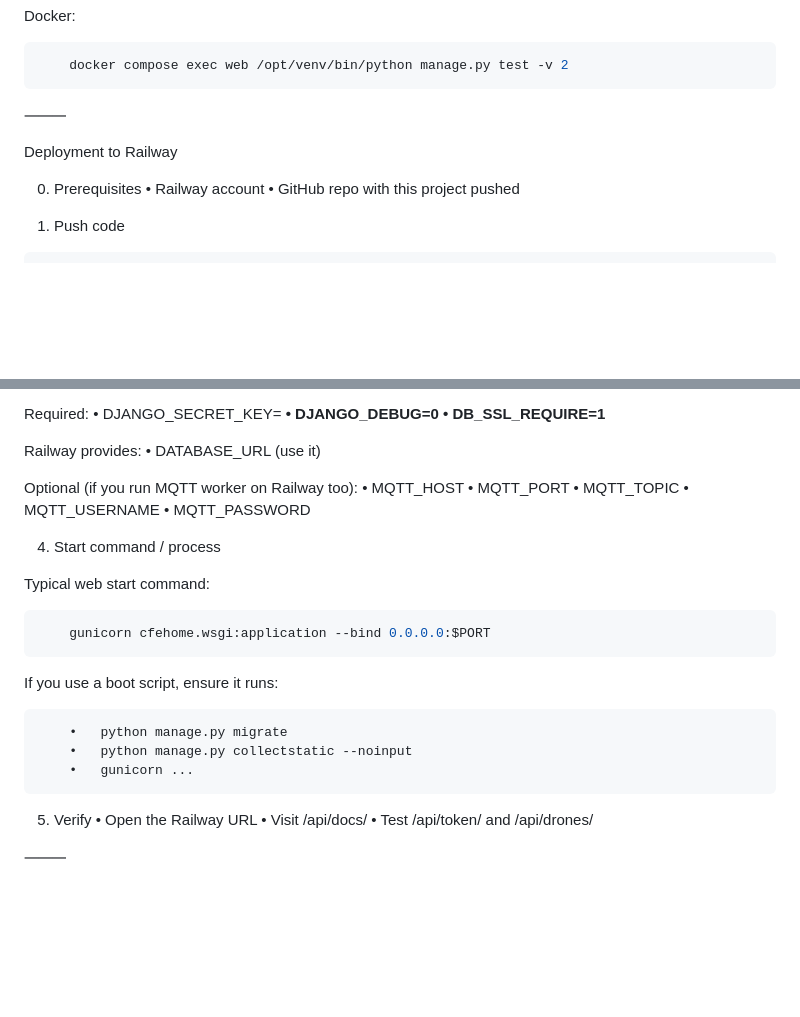
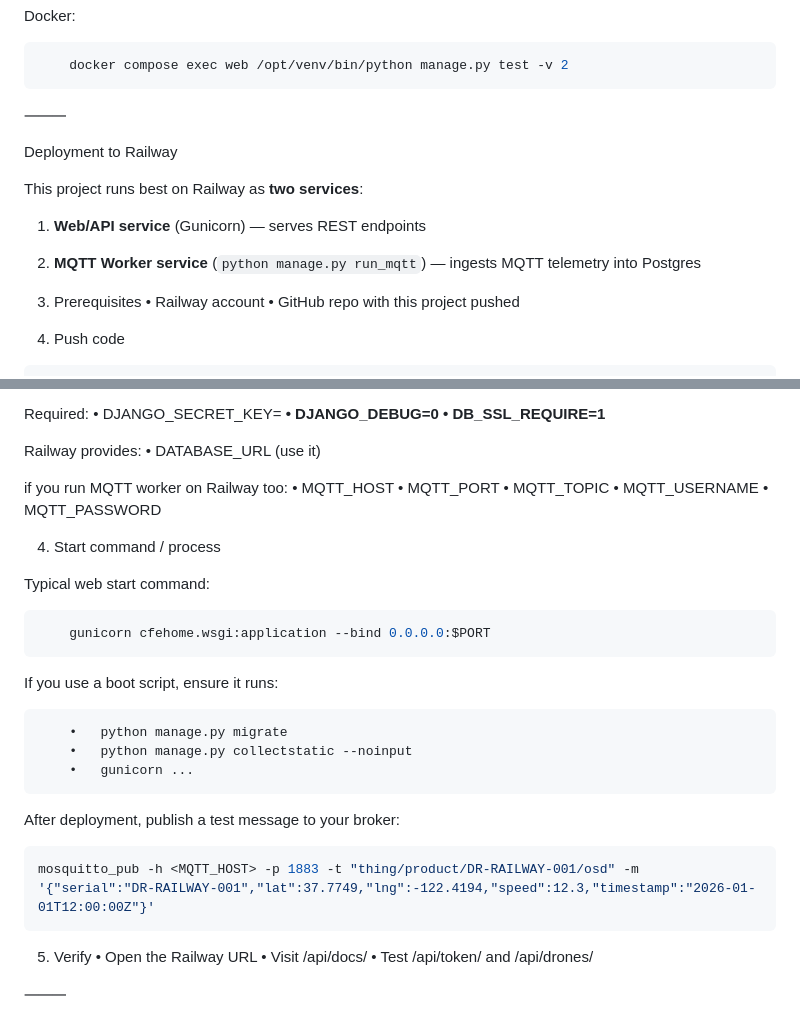
Before and after one commit to malakalshawish/SagerInterviewTask, a Markdown page: README.md, 2 parts joined by grey strips. Rendered like a GitHub page; blank space fills up the shorter version.

Commit message:
mqtt worker on readme

````diff
--- a/README.md
+++ b/README.md
@@ -516,6 +516,11 @@ Docker:
 
 Deployment to Railway
 
+This project runs best on Railway as **two services**:
+
+1) **Web/API service** (Gunicorn) — serves REST endpoints
+2) **MQTT Worker service** (`python manage.py run_mqtt`) — ingests MQTT telemetry into Postgres
+
 0) Prerequisites
 	•	Railway account
 	•	GitHub repo with this project pushed
@@ -543,7 +548,7 @@ Required:
 Railway provides:
 	•	DATABASE_URL (use it)
 
-Optional (if you run MQTT worker on Railway too):
+if you run MQTT worker on Railway too:
 	•	MQTT_HOST
 	•	MQTT_PORT
 	•	MQTT_TOPIC
@@ -561,6 +566,11 @@ If you use a boot script, ensure it runs:
 	•	python manage.py migrate
 	•	python manage.py collectstatic --noinput
 	•	gunicorn ...
+```
+After deployment, publish a test message to your broker:
+
+```bash
+mosquitto_pub -h <MQTT_HOST> -p 1883 -t "thing/product/DR-RAILWAY-001/osd" -m '{"serial":"DR-RAILWAY-001","lat":37.7749,"lng":-122.4194,"speed":12.3,"timestamp":"2026-01-01T12:00:00Z"}'
 ```
 5) Verify
 	•	Open the Railway URL
````
